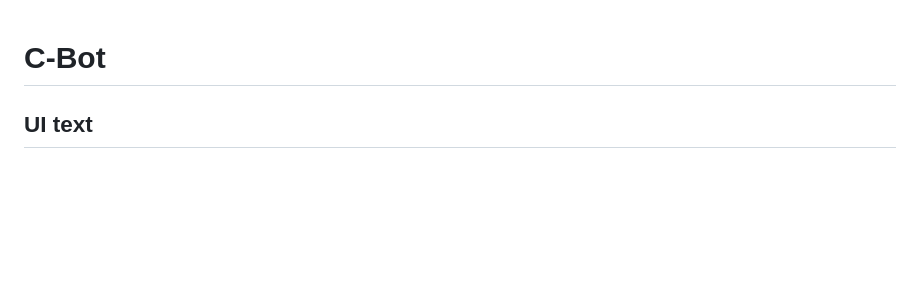
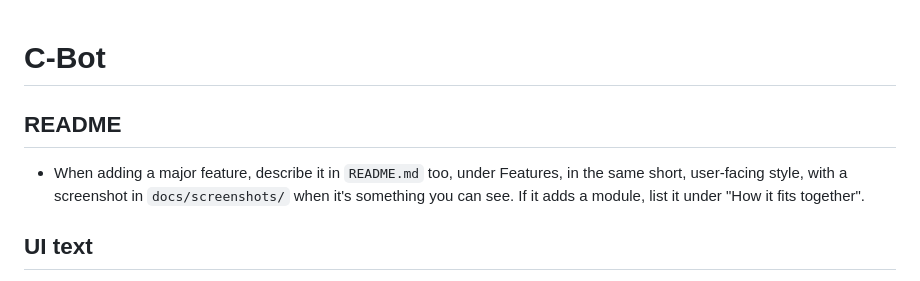
Before and after one commit to nguyencuongabcxyz/c-bot-releases, a Markdown page: AGENTS.md, the part around the change. Drawn GitHub-style; blank space fills up the shorter version.

```diff
--- a/AGENTS.md
+++ b/AGENTS.md
@@ -1,4 +1,8 @@
 # C-Bot
+
+## README
+
+- When adding a major feature, describe it in `README.md` too, under Features, in the same short, user-facing style, with a screenshot in `docs/screenshots/` when it's something you can see. If it adds a module, list it under "How it fits together".
 
 ## UI text
 
```
Also changed, not shown: README.md (+44 -5 lines), docs/screenshots/island.png (added), docs/screenshots/remote-control.png (added), docs/screenshots/stage.png (added), docs/screenshots/terminal.png (added).
